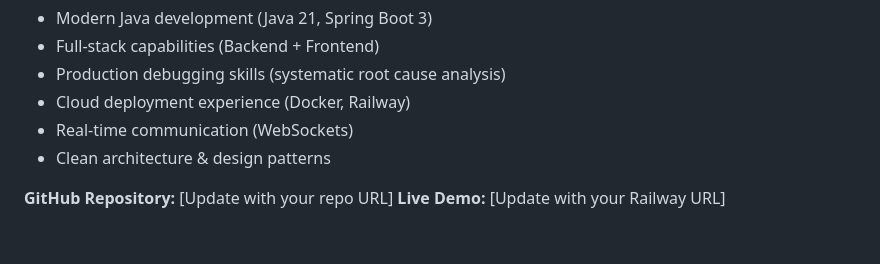
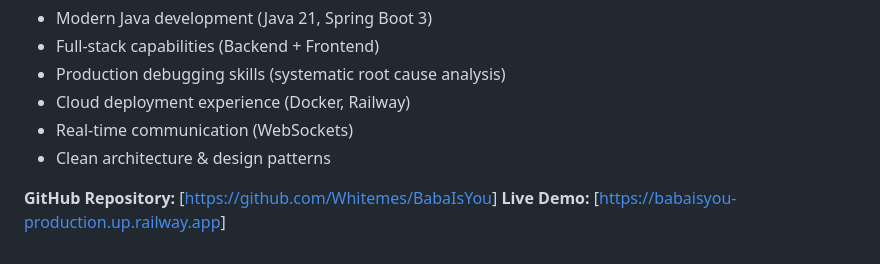
Before and after one commit to Whitemes/BabaIsYou, a Markdown page: README.md, the part around the change. Drawn GitHub-style.

Commit message:
link update

```diff
--- a/README.md
+++ b/README.md
@@ -446,5 +446,5 @@ Production refactoring: **Claude Agent SDK (Anthropic)**
 - Real-time communication (WebSockets)
 - Clean architecture & design patterns
 
-**GitHub Repository:** [Update with your repo URL]
-**Live Demo:** [Update with your Railway URL]
+**GitHub Repository:** [[https://github.com/Whitemes/BabaIsYou](https://github.com/Whitemes/BabaIsYou)]
+**Live Demo:** [[https://babaisyou-production.up.railway.app](https://babaisyou-production.up.railway.app)]
```
